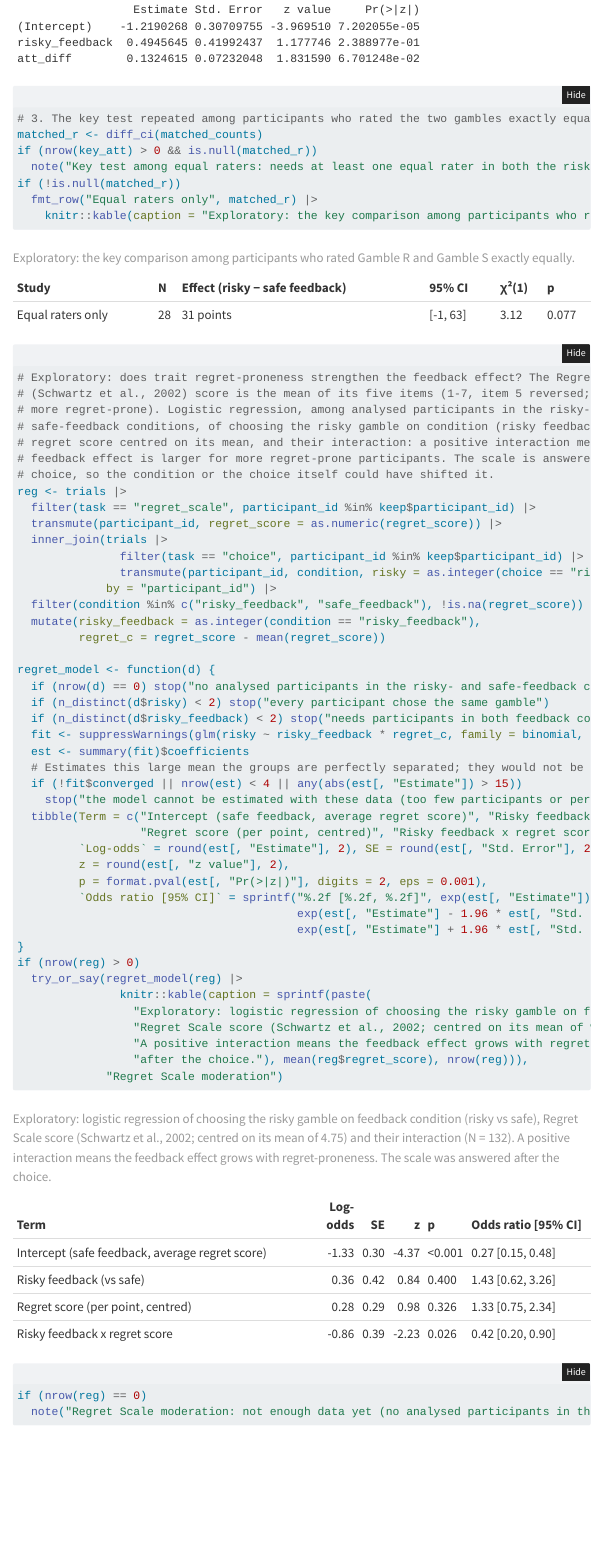
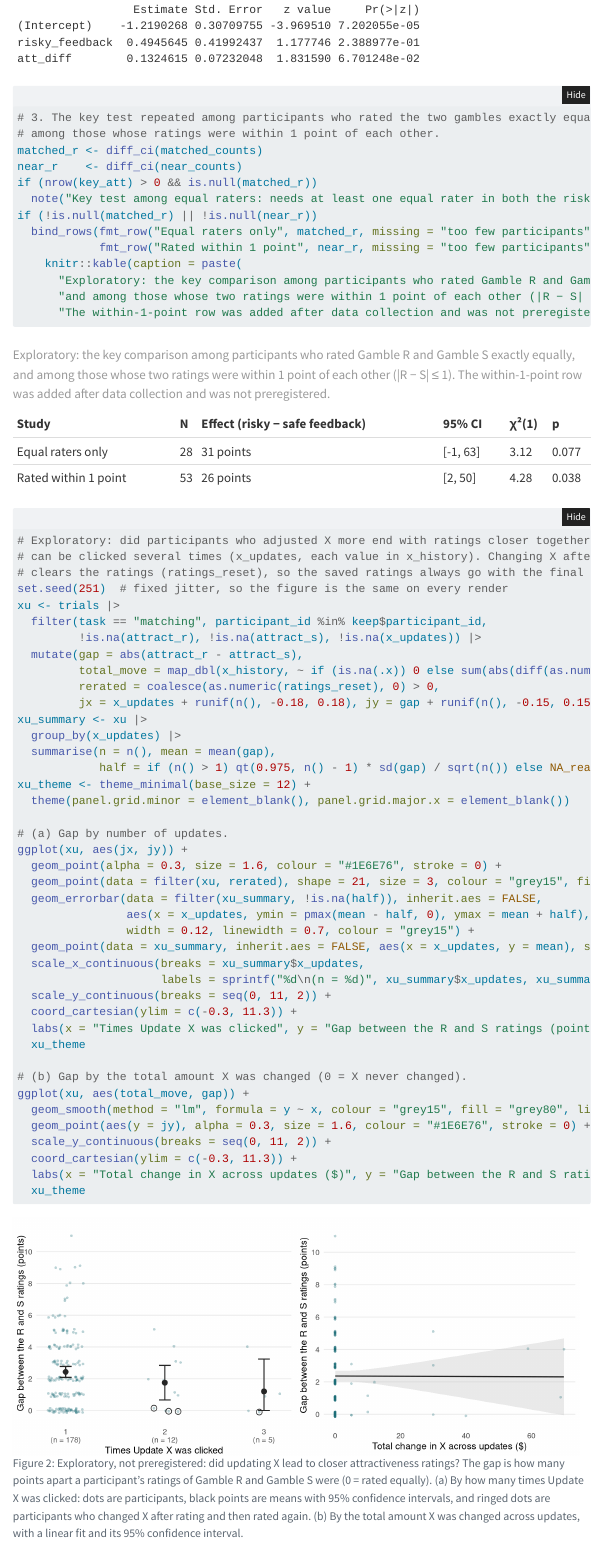
Before and after one commit to psych251/zeelenberg1996, a Quarto document (writeup/replication-report.qmd): the page in a window 1100 px wide, from 12230 px down before the commit and from 12360 px down after it, so that both start at the same text. Rendered offline with R 4.5, knitr and Pandoc in place of Quarto, with nearby package versions; folded parts are opened; menus at the side of the page are left out.

Commit message:
code upd

````diff
--- a/writeup/replication-report.qmd
+++ b/writeup/replication-report.qmd
@@ -1163,13 +1169,72 @@ if (nrow(key_att) > 0 && n_distinct(key_att$risky) == 2)
   try_or_say(summary(glm(risky ~ risky_feedback + att_diff, family = binomial, data = key_att))$coefficients,
              "Logistic regression of choice on condition and rating difference")
 
-# 3. The key test repeated among participants who rated the two gambles exactly equally.
+# 3. The key test repeated among participants who rated the two gambles exactly equally, and
+# among those whose ratings were within 1 point of each other.
 matched_r <- diff_ci(matched_counts)
+near_r    <- diff_ci(near_counts)
 if (nrow(key_att) > 0 && is.null(matched_r))
   note("Key test among equal raters: needs at least one equal rater in both the risky- and safe-feedback conditions.")
-if (!is.null(matched_r))
-  fmt_row("Equal raters only", matched_r) |>
-    knitr::kable(caption = "Exploratory: the key comparison among participants who rated Gamble R and Gamble S exactly equally.")
+if (!is.null(matched_r) || !is.null(near_r))
+  bind_rows(fmt_row("Equal raters only", matched_r, missing = "too few participants"),
+            fmt_row("Rated within 1 point", near_r, missing = "too few participants")) |>
+    knitr::kable(caption = paste(
+      "Exploratory: the key comparison among participants who rated Gamble R and Gamble S exactly equally,",
+      "and among those whose two ratings were within 1 point of each other (|R − S| ≤ 1).",
+      "The within-1-point row was added after data collection and was not preregistered."))
+```
+
+```{r}
+#| label: fig-x-updates
+#| eval: !expr 'have_data && all(c("x_updates", "ratings_reset", "x_history") %in% names(trials))'
+#| fig-cap: "Exploratory, not preregistered: did updating X lead to closer attractiveness ratings? The gap is how many points apart a participant's ratings of Gamble R and Gamble S were (0 = rated equally). (a) By how many times Update X was clicked: dots are participants, black points are means with 95% confidence intervals, and ringed dots are participants who changed X after rating and then rated again. (b) By the total amount X was changed across updates, with a linear fit and its 95% confidence interval."
+#| fig-subcap:
+#|   - "By number of X updates"
+#|   - "By how far X was moved"
+#| layout-ncol: 2
+#| fig-width: 5
+#| fig-height: 4.2
+# Exploratory: did participants who adjusted X more end with ratings closer together? Update X
+# can be clicked several times (x_updates, each value in x_history). Changing X after rating
+# clears the ratings (ratings_reset), so the saved ratings always go with the final X.
+set.seed(251)  # fixed jitter, so the figure is the same on every render
+xu <- trials |>
+  filter(task == "matching", participant_id %in% keep$participant_id,
+         !is.na(attract_r), !is.na(attract_s), !is.na(x_updates)) |>
+  mutate(gap = abs(attract_r - attract_s),
+         total_move = map_dbl(x_history, ~ if (is.na(.x)) 0 else sum(abs(diff(as.numeric(fromJSON(.x)))))),
+         rerated = coalesce(as.numeric(ratings_reset), 0) > 0,
+         jx = x_updates + runif(n(), -0.18, 0.18), jy = gap + runif(n(), -0.15, 0.15))
+xu_summary <- xu |>
+  group_by(x_updates) |>
+  summarise(n = n(), mean = mean(gap),
+            half = if (n() > 1) qt(0.975, n() - 1) * sd(gap) / sqrt(n()) else NA_real_, .groups = "drop")
+xu_theme <- theme_minimal(base_size = 12) +
+  theme(panel.grid.minor = element_blank(), panel.grid.major.x = element_blank())
+
+# (a) Gap by number of updates.
+ggplot(xu, aes(jx, jy)) +
+  geom_point(alpha = 0.3, size = 1.6, colour = "#1E6E76", stroke = 0) +
+  geom_point(data = filter(xu, rerated), shape = 21, size = 3, colour = "grey15", fill = NA, stroke = 0.7) +
+  geom_errorbar(data = filter(xu_summary, !is.na(half)), inherit.aes = FALSE,
+                aes(x = x_updates, ymin = pmax(mean - half, 0), ymax = mean + half),
+                width = 0.12, linewidth = 0.7, colour = "grey15") +
+  geom_point(data = xu_summary, inherit.aes = FALSE, aes(x = x_updates, y = mean), size = 2.8, colour = "grey15") +
+  scale_x_continuous(breaks = xu_summary$x_updates,
+                     labels = sprintf("%d\n(n = %d)", xu_summary$x_updates, xu_summary$n)) +
+  scale_y_continuous(breaks = seq(0, 11, 2)) +
+  coord_cartesian(ylim = c(-0.3, 11.3)) +
+  labs(x = "Times Update X was clicked", y = "Gap between the R and S ratings (points)") +
+  xu_theme
+
+# (b) Gap by the total amount X was changed (0 = X never changed).
+ggplot(xu, aes(total_move, gap)) +
+  geom_smooth(method = "lm", formula = y ~ x, colour = "grey15", fill = "grey80", linewidth = 0.7) +
+  geom_point(aes(y = jy), alpha = 0.3, size = 1.6, colour = "#1E6E76", stroke = 0) +
+  scale_y_continuous(breaks = seq(0, 11, 2)) +
+  coord_cartesian(ylim = c(-0.3, 11.3)) +
+  labs(x = "Total change in X across updates ($)", y = "Gap between the R and S ratings (points)") +
+  xu_theme
 ```
 
 ```{r}
````
Also changed, not shown: writeup/replication-report.qmd (10 more changed lines).
